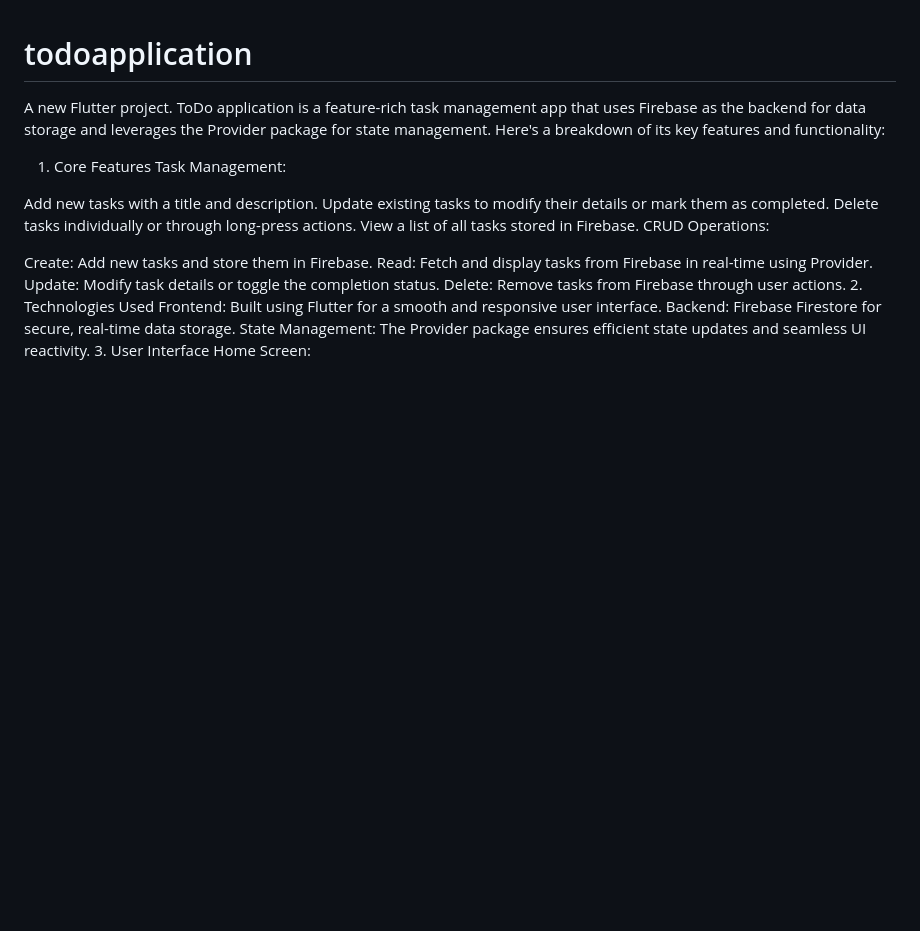
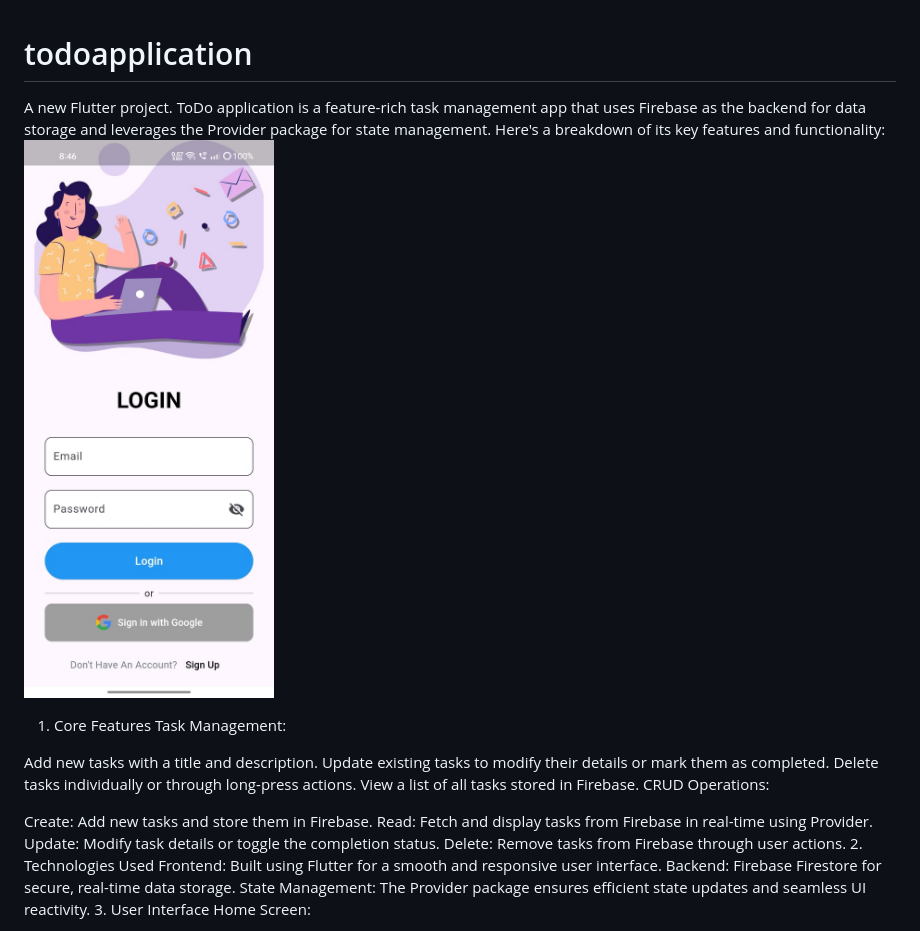
Before and after one commit to vishn-Mk/todoapplication, a Markdown page: README.md, the part around the change printed below. Rendered like a GitHub page; blank space fills up the shorter version.

```diff
--- a/README.md
+++ b/README.md
@@ -2,6 +2,7 @@
 
 A new Flutter project.
 ToDo application is a feature-rich task management app that uses Firebase as the backend for data storage and leverages the Provider package for state management. Here's a breakdown of its key features and functionality:
+![image alt](https://github.com/vishn-Mk/todoapplication/blob/master/login.jpg?raw=true)
 
 1. Core Features
 Task Management:
```
Also changed, not shown: other parts of README.md (+1 -0 lines).
